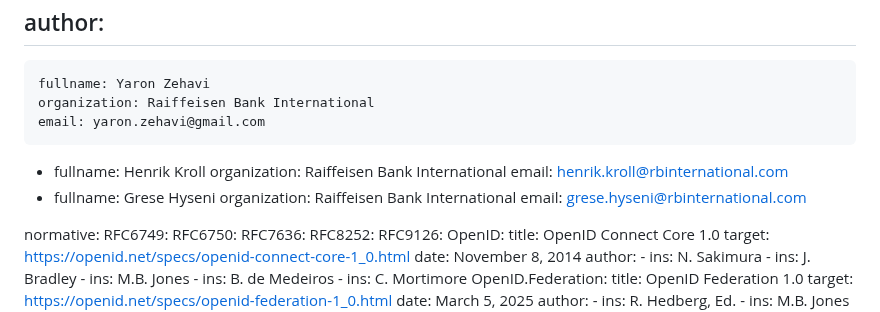
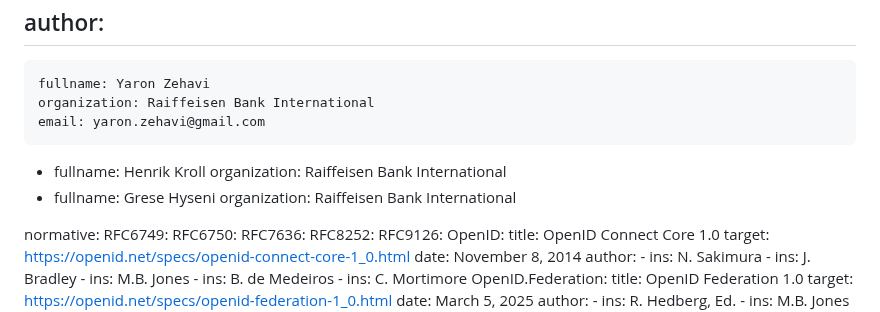
Before and after one commit to yaron-zehavi/oauth-app2app-browserless, a Markdown page: draft-zehavi-oauth2-app2app-browserless.md, the part around the change. GitHub-like rendering.

Commit message:
code own2

```diff
--- a/draft-zehavi-oauth2-app2app-browserless.md
+++ b/draft-zehavi-oauth2-app2app-browserless.md
@@ -32,11 +32,9 @@ author:
  -
     fullname: Henrik Kroll
     organization: Raiffeisen Bank International
-    email: henrik.kroll@rbinternational.com
  -
     fullname: Grese Hyseni
     organization: Raiffeisen Bank International
-    email: grese.hyseni@rbinternational.com
 
 normative:
   RFC6749:
```
